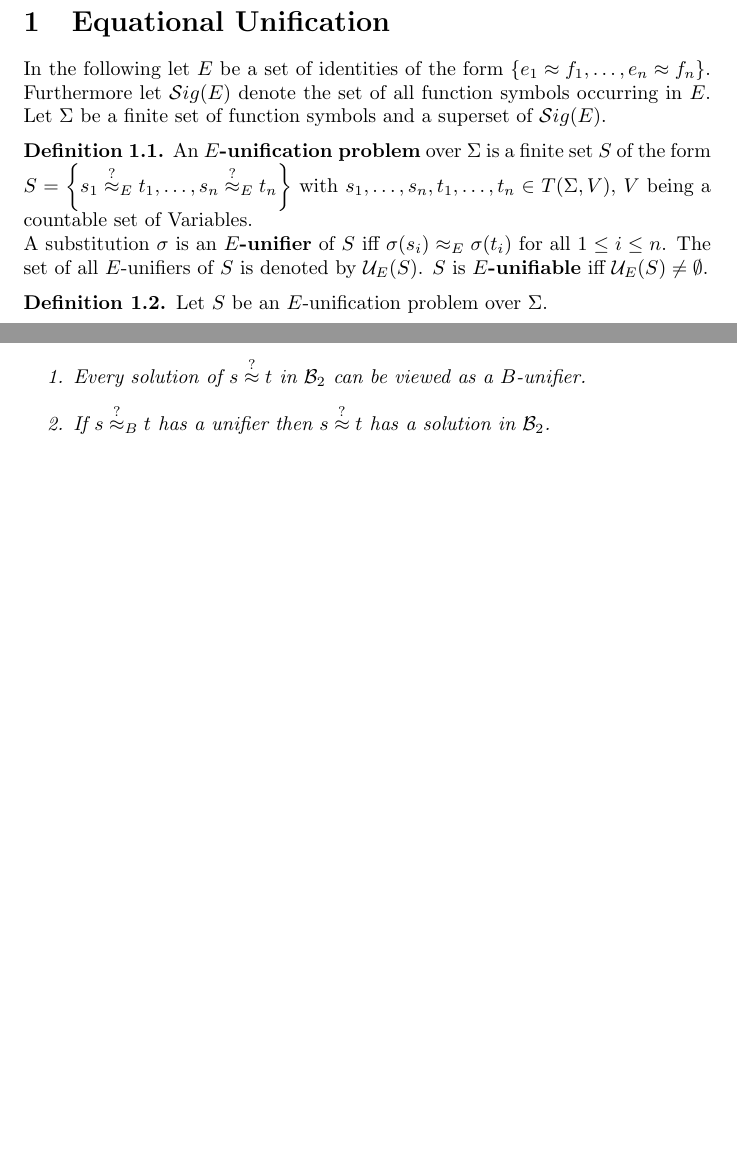
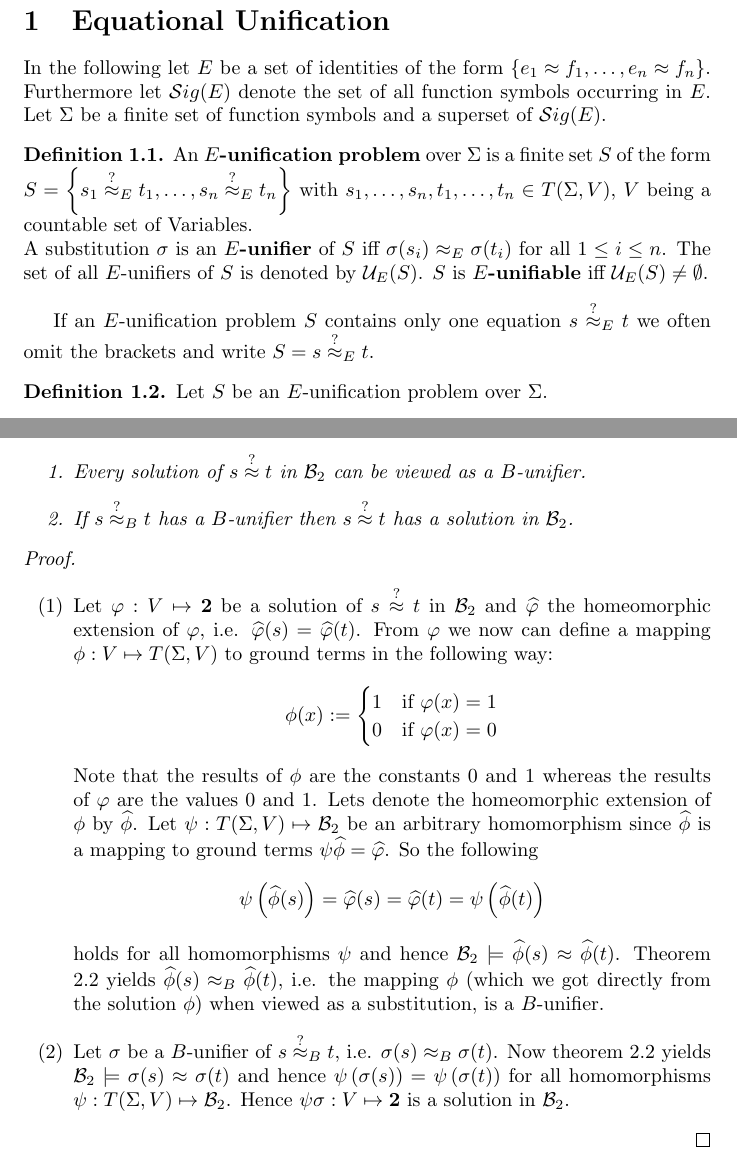
Before and after one commit to Zerwas/Work, a LaTeX document (Hauptseminar TRS/00.BR-Unifiaction.tex, which reads Hauptseminar TRS/02.Equational_Unfication.tex, Hauptseminar TRS/03.Boolean_Rings.tex): two parts of pages 2 and 9 of 9, joined at a grey line, cut so that both start at the same text, the shorter picture padded with empty space. Compiled offline with pdfLaTeX.

Commit message:
proof for lemma B_2 -> B-unifier

```diff
--- a/Hauptseminar TRS/00.BR-Unifiaction.tex
+++ b/Hauptseminar TRS/00.BR-Unifiaction.tex
@@ -14,7 +14,8 @@
 \newcommand{\eqClass}{\sim^X_E}
 \newcommand{\BTwo}{{\mathcal{B}_2}}
 \newcommand{\PSet}{{\mathcal{P}_S}}
-
+%TODO T or \mathcal{T}
+\newcommand{\TermSet}{T(\Sigma,V)}
 %opening
 \title{}
 \author{}
--- a/Hauptseminar TRS/02.Equational_Unfication.tex
+++ b/Hauptseminar TRS/02.Equational_Unfication.tex
@@ -1,10 +1,11 @@
 \section{Equational Unification}
 In the following let $E$ be a set of identities of the form $\left\lbrace  e_1\approx f_1,\dots,e_n\approx f_n \right\rbrace$. Furthermore let $\mathcal{S}ig(E)$ denote the set of all function symbols occurring in $E$. Let $\Sigma$ be a finite set of function symbols and a superset of $\mathcal{S}ig(E)$.
 \begin{definition}
-	An \textbf{$E$-unification problem} over $\Sigma$ is a finite set $S$ of the form $S=\left\lbrace s_1\approxq_{E} t_1,\dots,s_n\approxq_{E} t_n\right\rbrace $ with $s_1,\dots,s_n,t_1,\dots,t_n \in T(\Sigma,V)$, $V$ being a countable set of Variables.\\
+	An \textbf{$E$-unification problem} over $\Sigma$ is a finite set $S$ of the form $S=\left\lbrace s_1\approxq_{E} t_1,\dots,s_n\approxq_{E} t_n\right\rbrace $ with $s_1,\dots,s_n,t_1,\dots,t_n \in\TermSet$, $V$ being a countable set of Variables.\\
 	A substitution $\sigma$ is an \textbf{$E$-unifier} of $S$ iff $ \sigma(s_i)\approx_E \sigma(t_i)$ for all $1\leq i \leq n$.
 	The set of all $E$-unifiers of $S$ is denoted by $\mathcal{U}_E(S)$. $S$ is \textbf{$E$-unifiable} iff $\mathcal{U}_E(S)\neq \emptyset$.
 \end{definition}
+If an $E$-unification problem $S$ contains only one equation $s\approxq_E t$ we often omit the brackets and write $S=s\approxq_E t$.
 \begin{definition}
 	Let $S$ be an $E$-unification problem over $\Sigma$.
 	\begin{itemize}
--- a/Hauptseminar TRS/03.Boolean_Rings.tex
+++ b/Hauptseminar TRS/03.Boolean_Rings.tex
@@ -189,11 +189,30 @@
 		A nice consequence from theorem \ref{basicBR} is that $\approx_B$ is decidable, because we could just compare the computable polynomial forms, or by testing semantic equality in $\BTwo$.
 		\subsection{Unification}
 		Note that until now we have not said anything about unification we just introduced the equational theory $B$ and showed some properties of the word problem in $\approx_B$.
-		%intro
+		%TODO intro
 		\begin{lemma}\mbox{}
 		\begin{enumerate}
 		\item Every solution of $s\approxq t$ in $\BTwo$ can be viewed as a $B$-unifier.
-		\item If $s\approxq_B t$ has a unifier then $s\approxq t$ has a solution in $\BTwo$.
+		\item If $s\approxq_B t$ has a $B$-unifier then $s\approxq t$ has a solution in $\BTwo$.
 		\end{enumerate}
 		\end{lemma}
-		%TODO Note that we did not use iff because not every unifier can be viewed as a solution in $\BTwo$.
+		%TODO before or after proof? Note that we did not use iff because not every unifier can be viewed as a solution in $\BTwo$. example
+		\begin{proof}\mbox{}
+		\begin{itemize}
+		\item[(1)]Let $\varphi:V\mapsto\textbf{2}$ be a solution of $s\approxq t$ in $\BTwo$ and $\widehat{\varphi}$ the homeomorphic extension of $\varphi$, i.e. $\widehat{\varphi}(s)=\widehat{\varphi}(t)$. From $\varphi$ we now can define a mapping $\phi:V\mapsto \TermSet$ to ground terms in the following way:
+		\begin{align*}
+		\phi(x):=\begin{cases}
+		1 & \text{if }\varphi(x)=1\\
+		0 & \text{if }\varphi(x)=0
+		\end{cases}
+		\end{align*}
+		Note that the results of $\phi$ are the constants 0 and 1 whereas the results of $\varphi$ are the values 0 and 1. Lets denote the homeomorphic extension of $\phi$ by $\widehat{\phi}$. Let $\psi:\TermSet\mapsto\BTwo$ be an arbitrary homomorphism since $\widehat{\phi}$ is a mapping to ground terms $\psi\widehat{\phi}=\widehat{\varphi}$. So the following
+		\begin{align*}
+		\psi\left( \widehat{\phi}(s)\right) =\widehat{\varphi}(s)=\widehat{\varphi}(t)=\psi\left( \widehat{\phi}(t)\right)
+		\end{align*}
+		holds for all homomorphisms $\psi$ and hence $\BTwo\models\widehat{\phi}(s)\approx\widehat{\phi}(t)$. Theorem \ref{basicBR} yields $\widehat{\phi}(s)\approx_B\widehat{\phi}(t)$, i.e. the mapping $\phi$ (which we got directly from the solution $\phi$) when viewed as a substitution, is a $B$-unifier.
+		%TODO replace phi
+		\item[(2)] Let $\sigma$ be a $B$-unifier of $s\approxq_B t$, i.e. $\sigma(s)\approx_B\sigma(t)$. Now theorem \ref{basicBR} yields $\BTwo\models\sigma(s)\approx\sigma(t)$ and hence $\psi\left(\sigma (s)\right)=\psi\left(\sigma (t)\right)$ for all homomorphisms $\psi:\TermSet\mapsto\BTwo$. Hence $\psi\sigma:V\mapsto\textbf{2}$ is a solution in $\BTwo$.
+		%TODO ask why \BTwo instead of 2
+		\end{itemize}
+		\end{proof}
```
Also changed, not shown: Hauptseminar TRS/00.BR-Unifiaction.pdf.
